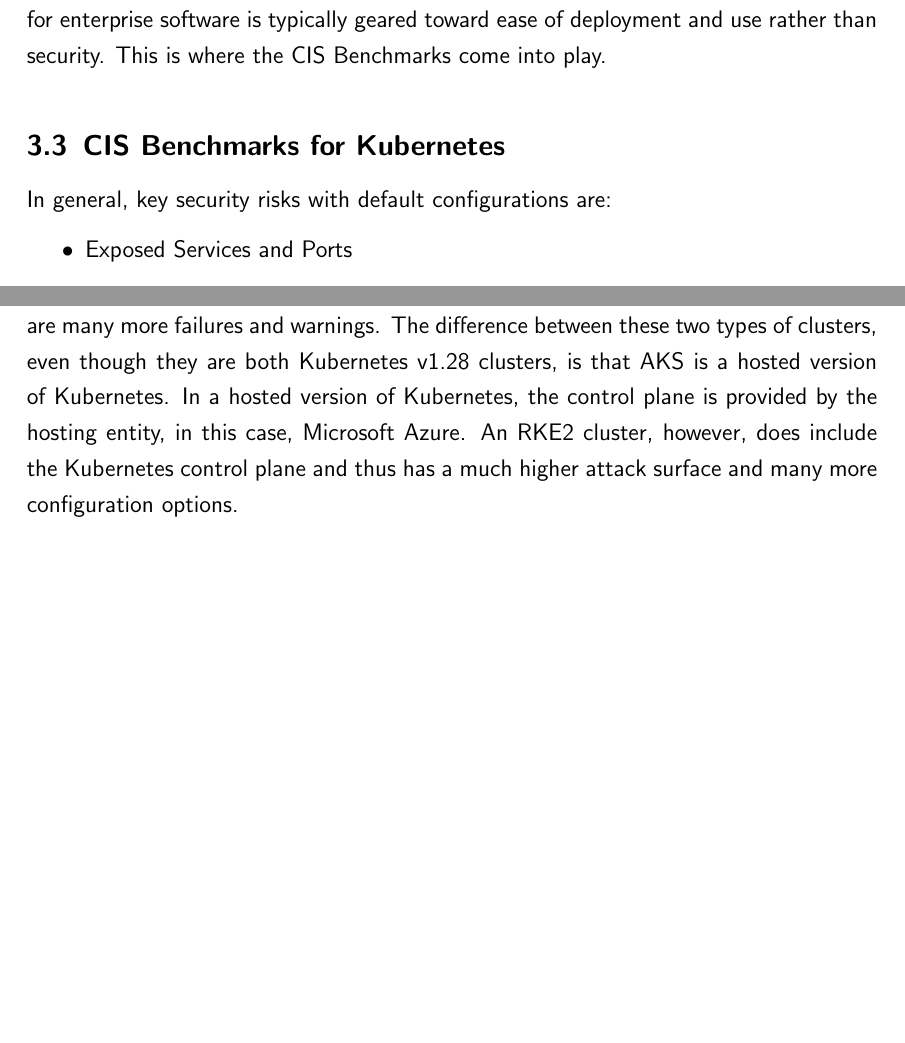
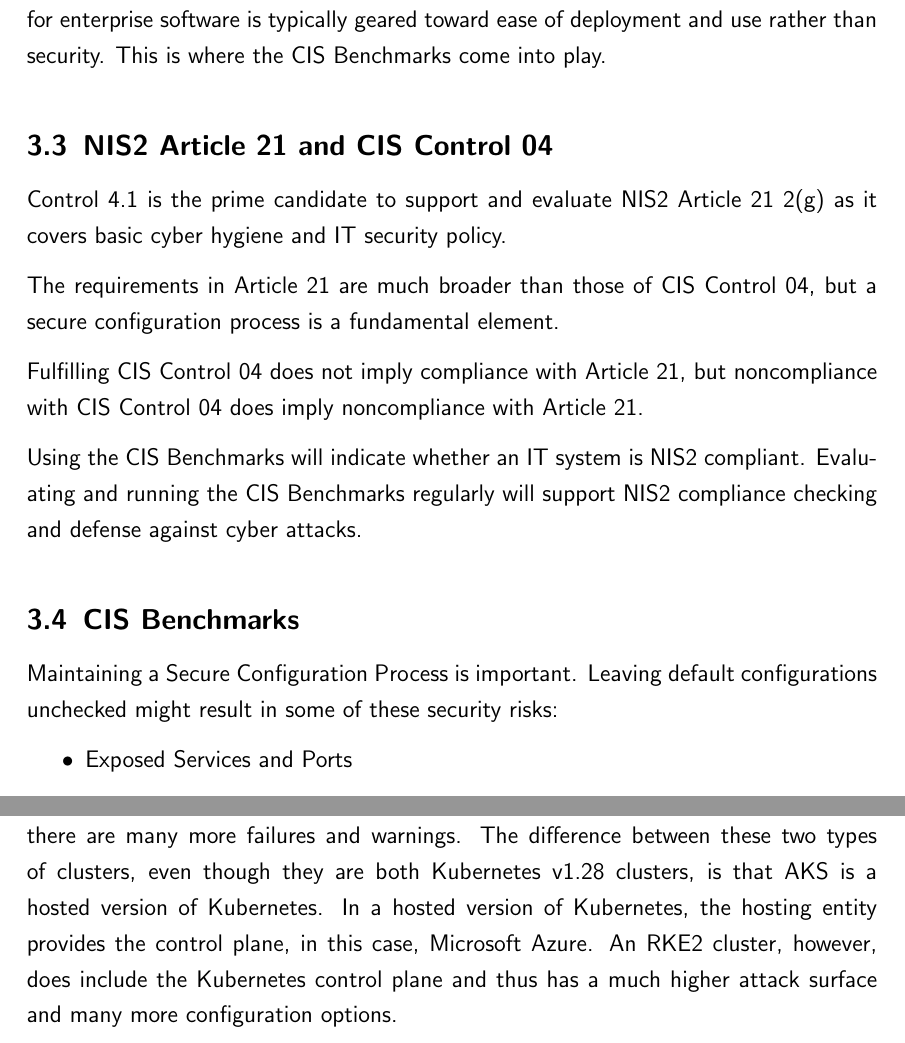
Before and after one commit to chfrank-cgn/Hausarbeit-AU, a LaTeX paper (seminar.tex, which reads kapitel3.tex): two parts of pages 18 and 19 of 24, joined at a grey line, cut so that both start at the same text, the shorter picture padded with empty space. Compiled offline with pdfLaTeX.

Commit message:
Article 21 link

```diff
--- a/kapitel3.tex
+++ b/kapitel3.tex
@@ -67,9 +67,19 @@ and Software
 
 Control 4.1 strongly emphasizes the configuration process, as the default configuration for enterprise software is typically geared toward ease of deployment and use rather than security. This is where the CIS Benchmarks come into play.
 
-\subsection{CIS Benchmarks for Kubernetes}
+\subsection{NIS2 Article 21 and CIS Control 04}
 
-In general, key security risks with default configurations are:
+Control 4.1 is the prime candidate to support and evaluate NIS2 Article 21 2(g) as it covers basic cyber hygiene and IT security policy.
+
+The requirements in Article 21 are much broader than those of CIS Control 04, but a secure configuration process is a fundamental element.
+
+Fulfilling CIS Control 04 does not imply compliance with Article 21, but noncompliance with CIS Control 04 does imply noncompliance with Article 21.
+
+Using the CIS Benchmarks will indicate whether an IT system is NIS2 compliant. Evaluating and running the CIS Benchmarks regularly will support NIS2 compliance checking and defense against cyber attacks.
+
+\subsection{CIS Benchmarks}
+
+Maintaining a Secure Configuration Process is important. Leaving default configurations unchecked might result in some of these security risks:
 
 \begin{itemize}
     \item Exposed Services and Ports
@@ -96,6 +106,6 @@ Running CIS profile 1.8 against our cluster, we receive the following results:
 \label{fig:cisRKE2}
 \end{figure}
 
-Compared to the results from an AKS downstream cluster above, we can see that there are many more failures and warnings. The difference between these two types of clusters, even though they are both Kubernetes v1.28 clusters, is that AKS is a hosted version of Kubernetes. In a hosted version of Kubernetes, the control plane is provided by the hosting entity, in this case, Microsoft Azure. An RKE2 cluster, however, does include the Kubernetes control plane and thus has a much higher attack surface and many more configuration options.
+Compared to the results from an AKS downstream cluster above, we can see that there are many more failures and warnings. The difference between these two types of clusters, even though they are both Kubernetes v1.28 clusters, is that AKS is a hosted version of Kubernetes. In a hosted version of Kubernetes, the hosting entity provides the control plane, in this case, Microsoft Azure. An RKE2 cluster, however, does include the Kubernetes control plane and thus has a much higher attack surface and many more configuration options.
 
 In the next chapter, we will look at some failures and warnings and their mitigations.
```
